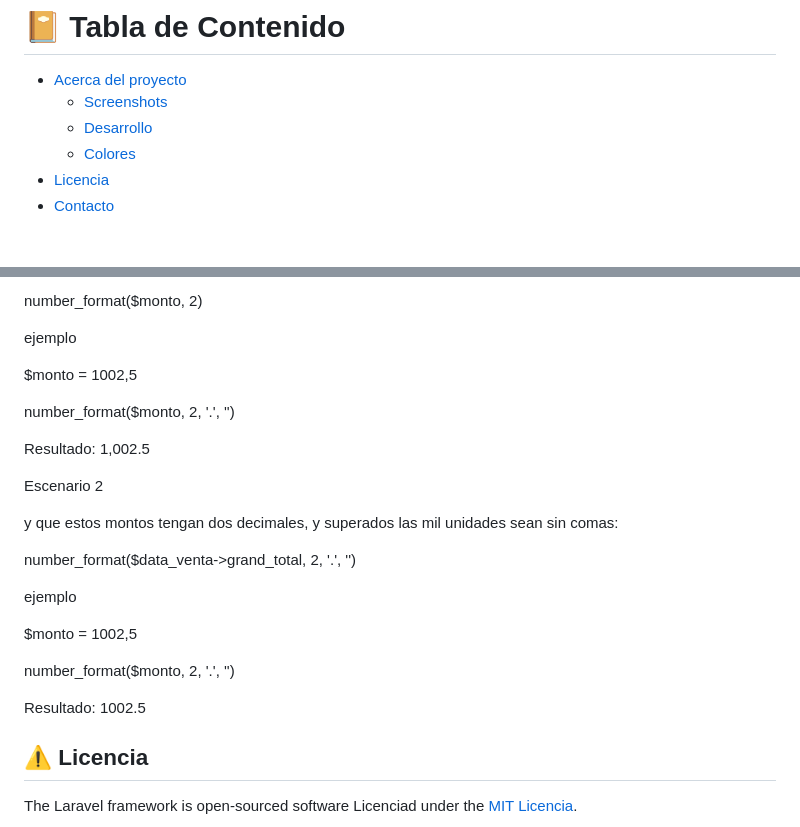
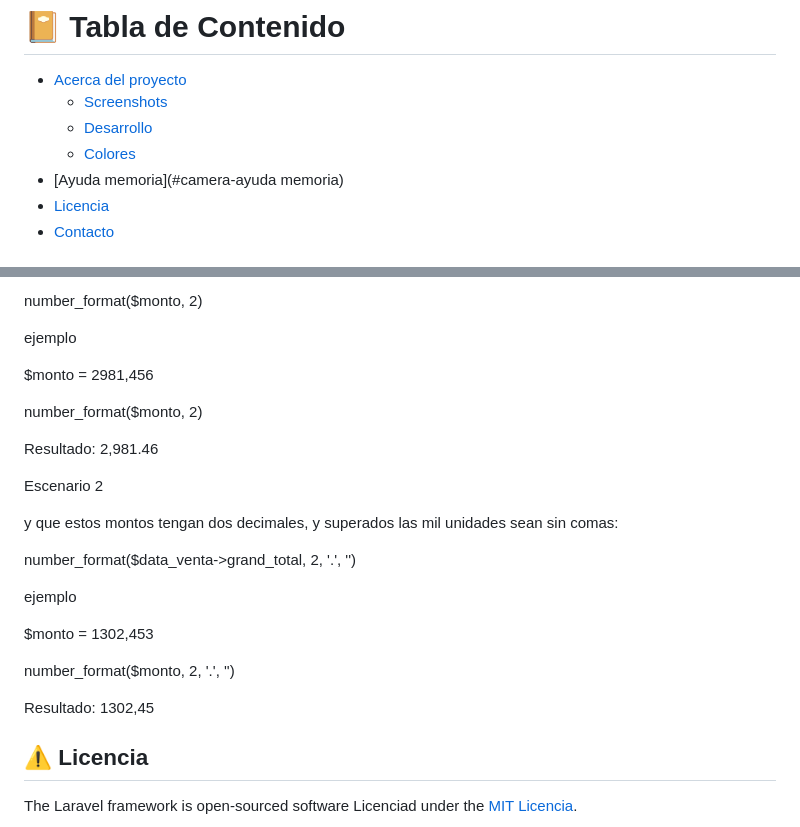
Before and after one commit to GatoJustiniano/gatojustiniano.github.io, a Markdown page: README.md, 2 parts joined by grey strips. Drawn GitHub-style.

```diff
--- a/README.md
+++ b/README.md
@@ -23,6 +23,7 @@ y ultilizado para uso personal de GatoJustiniano para presentación de futuros p
   * [Screenshots](#camera-screenshots)
   * [Desarrollo](#space_invader-desarrollo)
   * [Colores](#art-colores)
+- [Ayuda memoria](#camera-ayuda memoria)
 - [Licencia](#warning-Licencia)
 - [Contacto](#handshake-Contacto)
 
@@ -102,11 +103,11 @@ number_format($monto, 2)
 
 ejemplo
 
-$monto = 1002,5
+$monto = 2981,456
 
-number_format($monto, 2, '.', '')
+number_format($monto, 2)
 
-Resultado: 1,002.5
+Resultado: 2,981.46
 
 
 Escenario 2
@@ -117,11 +118,11 @@ number_format($data_venta->grand_total, 2, '.', '')
 
 ejemplo
 
-$monto = 1002,5
+$monto = 1302,453
 
 number_format($monto, 2, '.', '')
 
-Resultado: 1002.5
+Resultado: 1302,45
 
 
 <!-- Licencia -->
```
